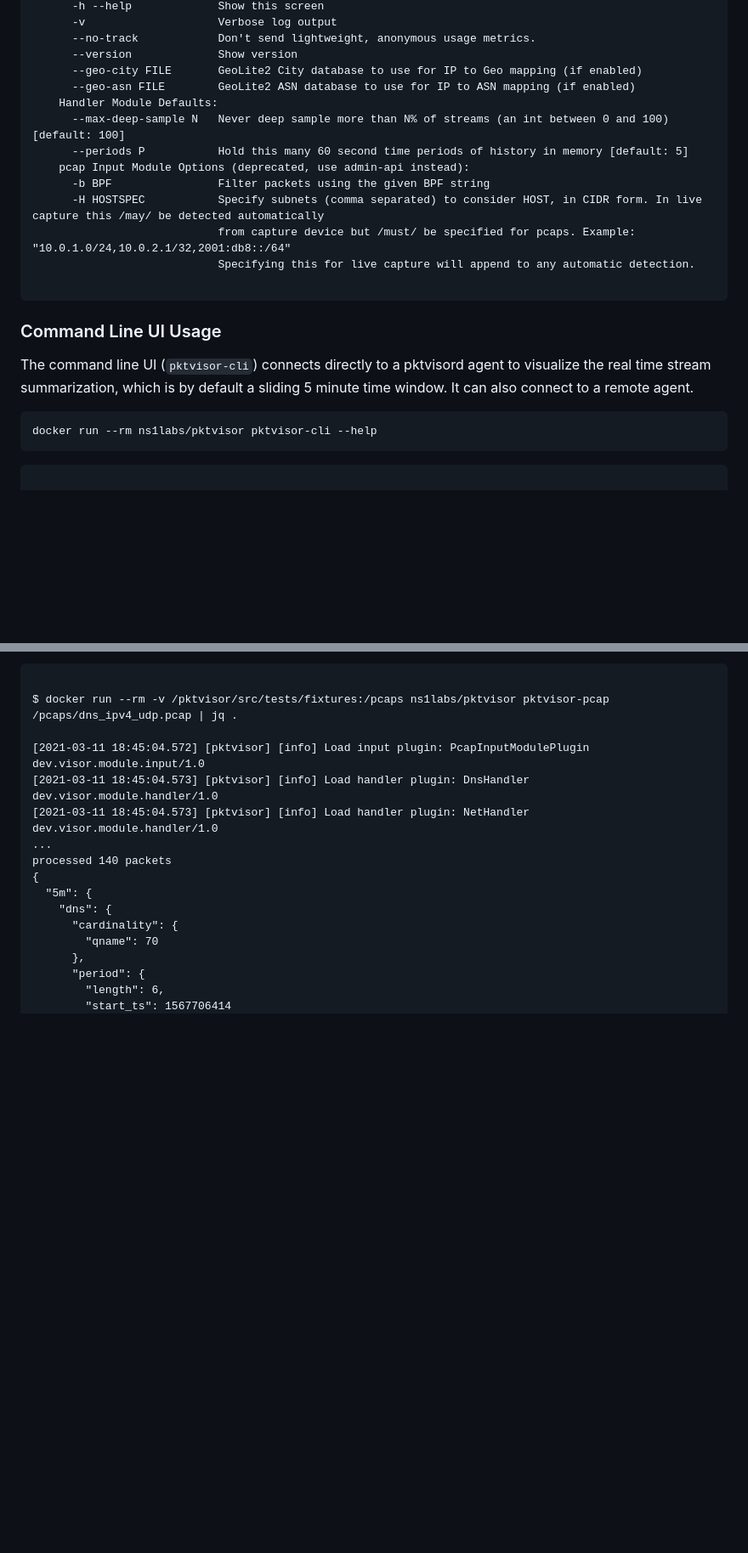
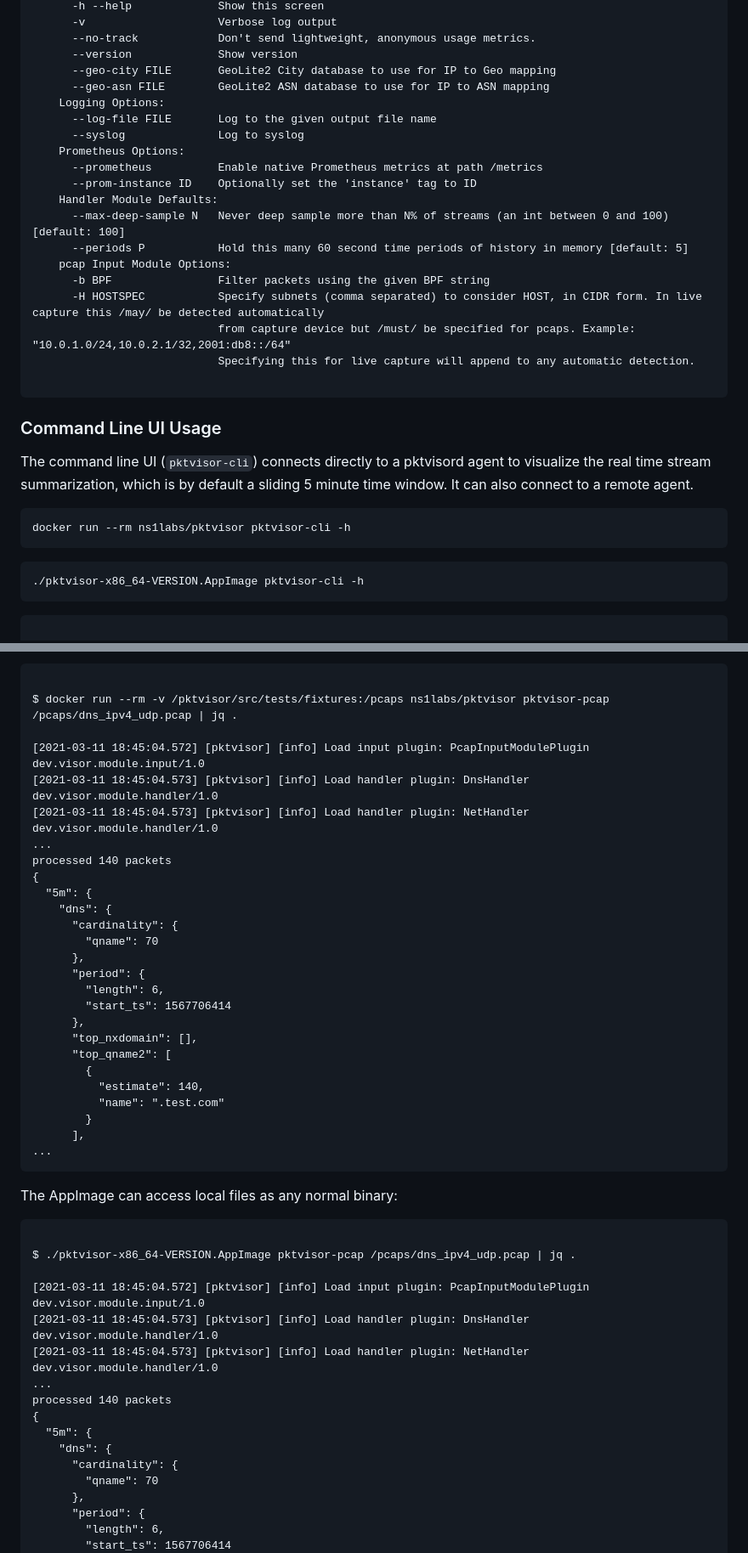
Before and after one commit to orb-community/pktvisor, a Markdown page: README.md, 2 parts joined by grey strips. Shown: that part at 85% size. Drawn GitHub-style; blank space fills up the shorter version.

````diff
--- a/README.md
+++ b/README.md
@@ -132,12 +168,18 @@ docker run --rm ns1labs/pktvisor pktvisord --help
       -v                    Verbose log output
       --no-track            Don't send lightweight, anonymous usage metrics.
       --version             Show version
-      --geo-city FILE       GeoLite2 City database to use for IP to Geo mapping (if enabled)
-      --geo-asn FILE        GeoLite2 ASN database to use for IP to ASN mapping (if enabled)
+      --geo-city FILE       GeoLite2 City database to use for IP to Geo mapping
+      --geo-asn FILE        GeoLite2 ASN database to use for IP to ASN mapping
+    Logging Options:
+      --log-file FILE       Log to the given output file name
+      --syslog              Log to syslog
+    Prometheus Options:
+      --prometheus          Enable native Prometheus metrics at path /metrics
+      --prom-instance ID    Optionally set the 'instance' tag to ID
     Handler Module Defaults:
       --max-deep-sample N   Never deep sample more than N% of streams (an int between 0 and 100) [default: 100]
       --periods P           Hold this many 60 second time periods of history in memory [default: 5]
-    pcap Input Module Options (deprecated, use admin-api instead):
+    pcap Input Module Options:
       -b BPF                Filter packets using the given BPF string
       -H HOSTSPEC           Specify subnets (comma separated) to consider HOST, in CIDR form. In live capture this /may/ be detected automatically
                             from capture device but /must/ be specified for pcaps. Example: "10.0.1.0/24,10.0.2.1/32,2001:db8::/64"
@@ -151,7 +193,11 @@ The command line UI (`pktvisor-cli`) connects directly to a pktvisord agent to v
 summarization, which is by default a sliding 5 minute time window. It can also connect to a remote agent.
 
 ```
-docker run --rm ns1labs/pktvisor pktvisor-cli --help
+docker run --rm ns1labs/pktvisor pktvisor-cli -h
+```
+
+```shell
+./pktvisor-x86_64-VERSION.AppImage pktvisor-cli -h
 ```
 
 ```
@@ -212,6 +260,37 @@ output will contain the JSON summarization output, which you can capture or pipe
 ```
 
 $ docker run --rm -v /pktvisor/src/tests/fixtures:/pcaps ns1labs/pktvisor pktvisor-pcap /pcaps/dns_ipv4_udp.pcap | jq .
+
+[2021-03-11 18:45:04.572] [pktvisor] [info] Load input plugin: PcapInputModulePlugin dev.visor.module.input/1.0
+[2021-03-11 18:45:04.573] [pktvisor] [info] Load handler plugin: DnsHandler dev.visor.module.handler/1.0
+[2021-03-11 18:45:04.573] [pktvisor] [info] Load handler plugin: NetHandler dev.visor.module.handler/1.0
+...
+processed 140 packets
+{
+  "5m": {
+    "dns": {
+      "cardinality": {
+        "qname": 70
+      },
+      "period": {
+        "length": 6,
+        "start_ts": 1567706414
+      },
+      "top_nxdomain": [],
+      "top_qname2": [
+        {
+          "estimate": 140,
+          "name": ".test.com"
+        }
+      ],
+...
+```
+
+The AppImage can access local files as any normal binary:
+
+```
+
+$ ./pktvisor-x86_64-VERSION.AppImage pktvisor-pcap /pcaps/dns_ipv4_udp.pcap | jq .
 
 [2021-03-11 18:45:04.572] [pktvisor] [info] Load input plugin: PcapInputModulePlugin dev.visor.module.input/1.0
 [2021-03-11 18:45:04.573] [pktvisor] [info] Load handler plugin: DnsHandler dev.visor.module.handler/1.0
````
Also changed, not shown: other parts of README.md (+75 -37 lines), docs/images/pktvisor-grafana-screenshot1.png (added), docs/images/pktvisor-grafana-screenshot2.png (added), docs/images/pktvisor3-grafana-screenshot.png (deleted).
